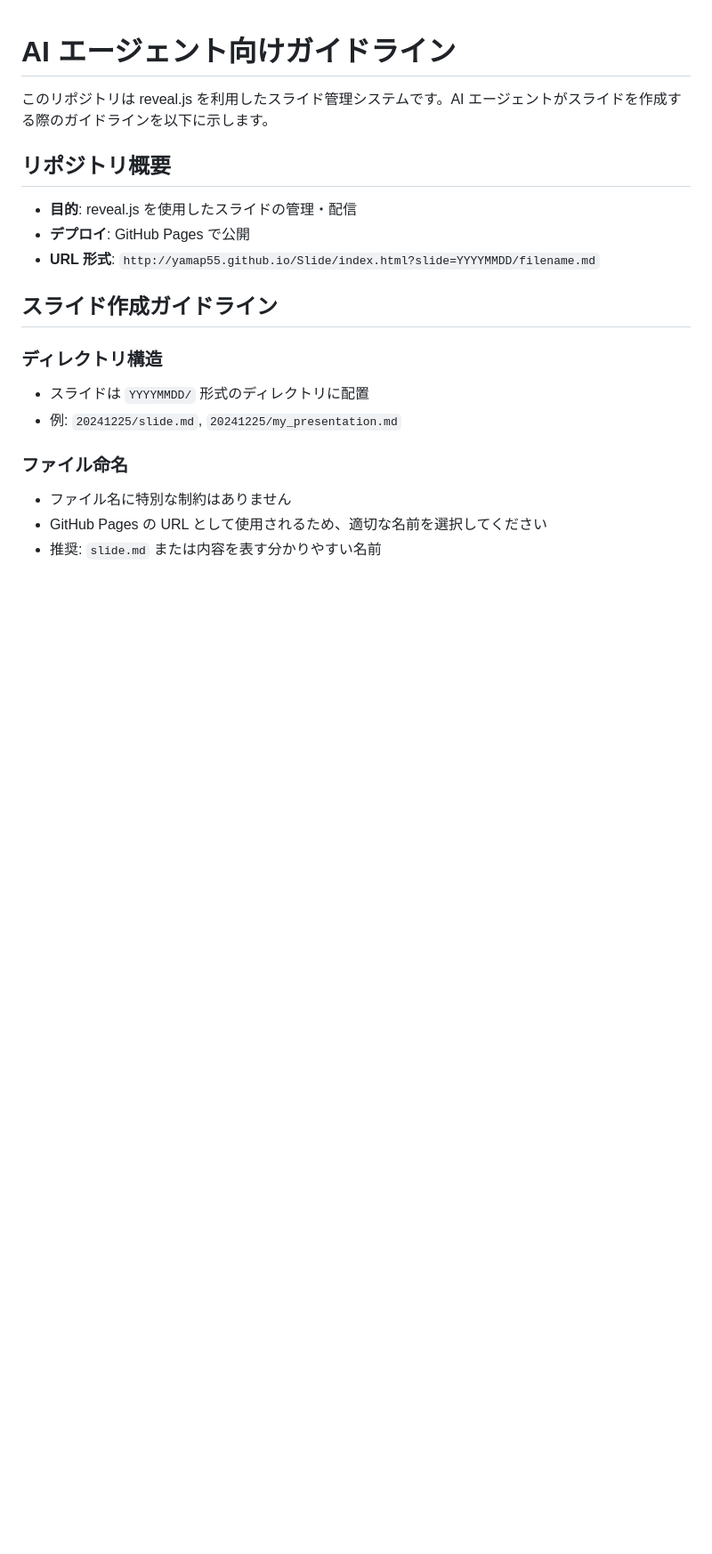
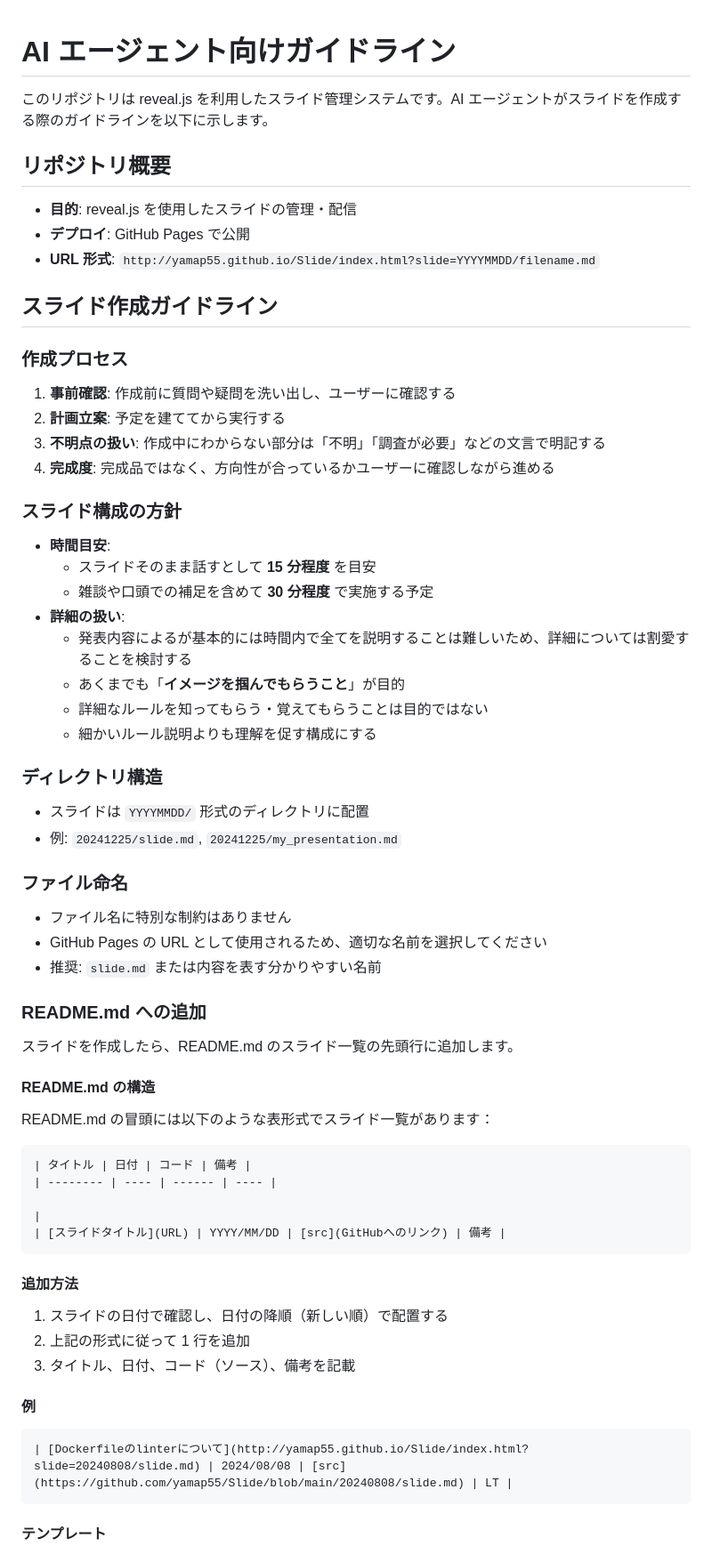
Before and after one commit to yamap55/Slide, a Markdown page: AGENTS.md, the part around one of its changes. Shown at 89% size. Drawn GitHub-style; blank space fills up the shorter version.

````diff
--- a/AGENTS.md
+++ b/AGENTS.md
@@ -10,6 +10,24 @@
 
 ## スライド作成ガイドライン
 
+### 作成プロセス
+
+1. **事前確認**: 作成前に質問や疑問を洗い出し、ユーザーに確認する
+2. **計画立案**: 予定を建ててから実行する
+3. **不明点の扱い**: 作成中にわからない部分は「不明」「調査が必要」などの文言で明記する
+4. **完成度**: 完成品ではなく、方向性が合っているかユーザーに確認しながら進める
+
+### スライド構成の方針
+
+- **時間目安**:
+  - スライドそのまま話すとして **15 分程度** を目安
+  - 雑談や口頭での補足を含めて **30 分程度** で実施する予定
+- **詳細の扱い**:
+  - 発表内容によるが基本的には時間内で全てを説明することは難しいため、詳細については割愛することを検討する
+  - あくまでも「**イメージを掴んでもらうこと**」が目的
+  - 詳細なルールを知ってもらう・覚えてもらうことは目的ではない
+  - 細かいルール説明よりも理解を促す構成にする
+
 ### ディレクトリ構造
 
 - スライドは `YYYYMMDD/` 形式のディレクトリに配置
@@ -20,3 +38,34 @@
 - ファイル名に特別な制約はありません
 - GitHub Pages の URL として使用されるため、適切な名前を選択してください
 - 推奨: `slide.md` または内容を表す分かりやすい名前
+
+### README.md への追加
+
+スライドを作成したら、README.md のスライド一覧の先頭行に追加します。
+
+#### README.md の構造
+
+README.md の冒頭には以下のような表形式でスライド一覧があります：
+
+```markdown
+| タイトル | 日付 | コード | 備考 |
+| -------- | ---- | ------ | ---- |
+
+|
+| [スライドタイトル](URL) | YYYY/MM/DD | [src](GitHubへのリンク) | 備考 |
+```
+
+#### 追加方法
+
+1. スライドの日付で確認し、日付の降順（新しい順）で配置する
+2. 上記の形式に従って 1 行を追加
+3. タイトル、日付、コード（ソース）、備考を記載
+
+#### 例
+
+```
+| [Dockerfileのlinterについて](http://yamap55.github.io/Slide/index.html?slide=20240808/slide.md) | 2024/08/08 | [src](https://github.com/yamap55/Slide/blob/main/20240808/slide.md) | LT |
+```
+
+#### テンプレート
+
````
Also changed, not shown: other parts of AGENTS.md (+78 -8 lines).
